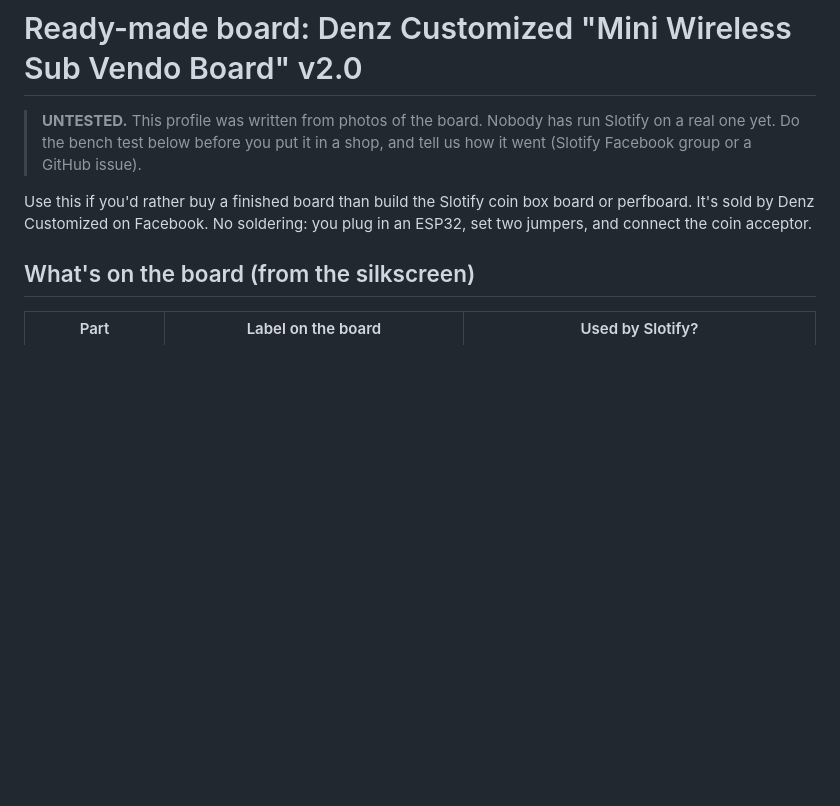
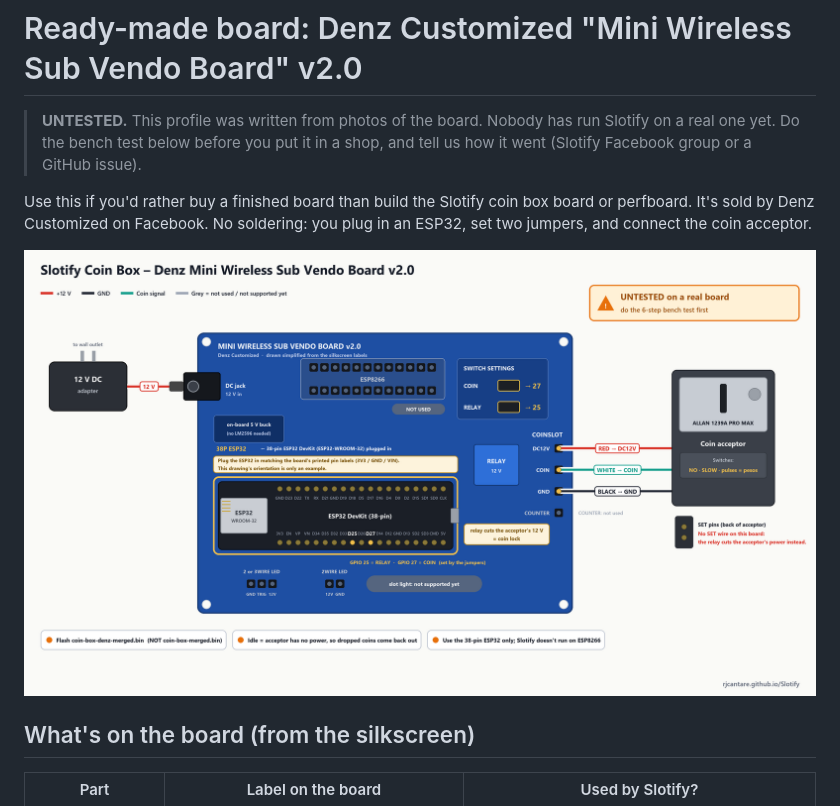
Before and after one commit to rjcantare/Slotify, a Markdown page: docs/hardware/denz-subvendo-board.md, the part around the change. Rendered like a GitHub page; pictures changed too: docs/images/wiring-denz-board.png (added); blank space fills up the shorter version.

Commit message:
Denz board guide: add all-in-one wiring diagram
Co-Authored-By: Claude Opus 5.5 <noreply@anthropic.com>

```diff
--- a/docs/hardware/denz-subvendo-board.md
+++ b/docs/hardware/denz-subvendo-board.md
@@ -8,6 +8,8 @@
 Use this if you'd rather buy a finished board than build the Slotify coin box
 board or perfboard. It's sold by Denz Customized on Facebook. No soldering:
 you plug in an ESP32, set two jumpers, and connect the coin acceptor.
+
+![Slotify coin box wiring on the Denz Mini Wireless Sub Vendo Board v2.0](../images/wiring-denz-board.png)
 
 ## What's on the board (from the silkscreen)
 
```
